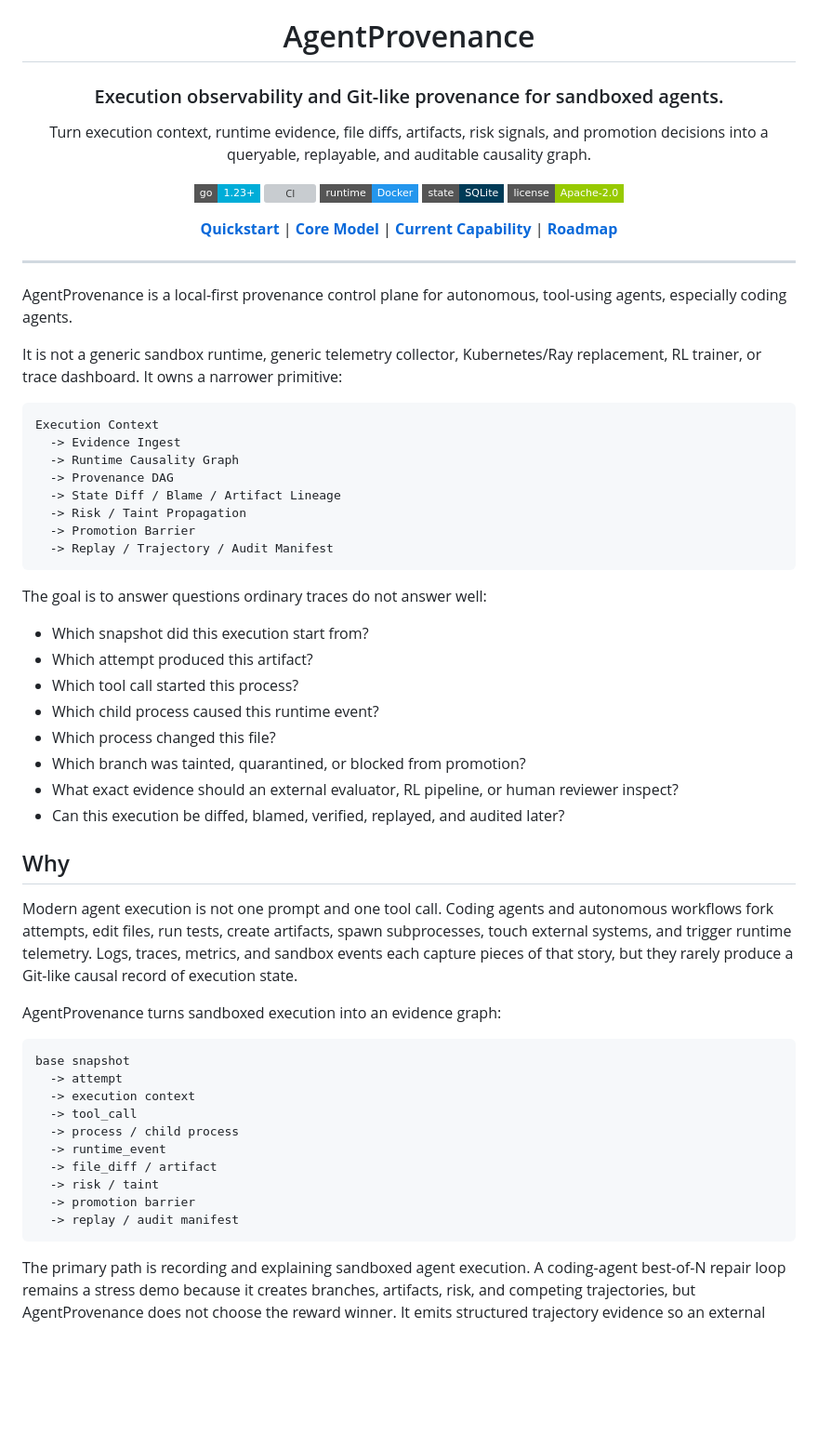
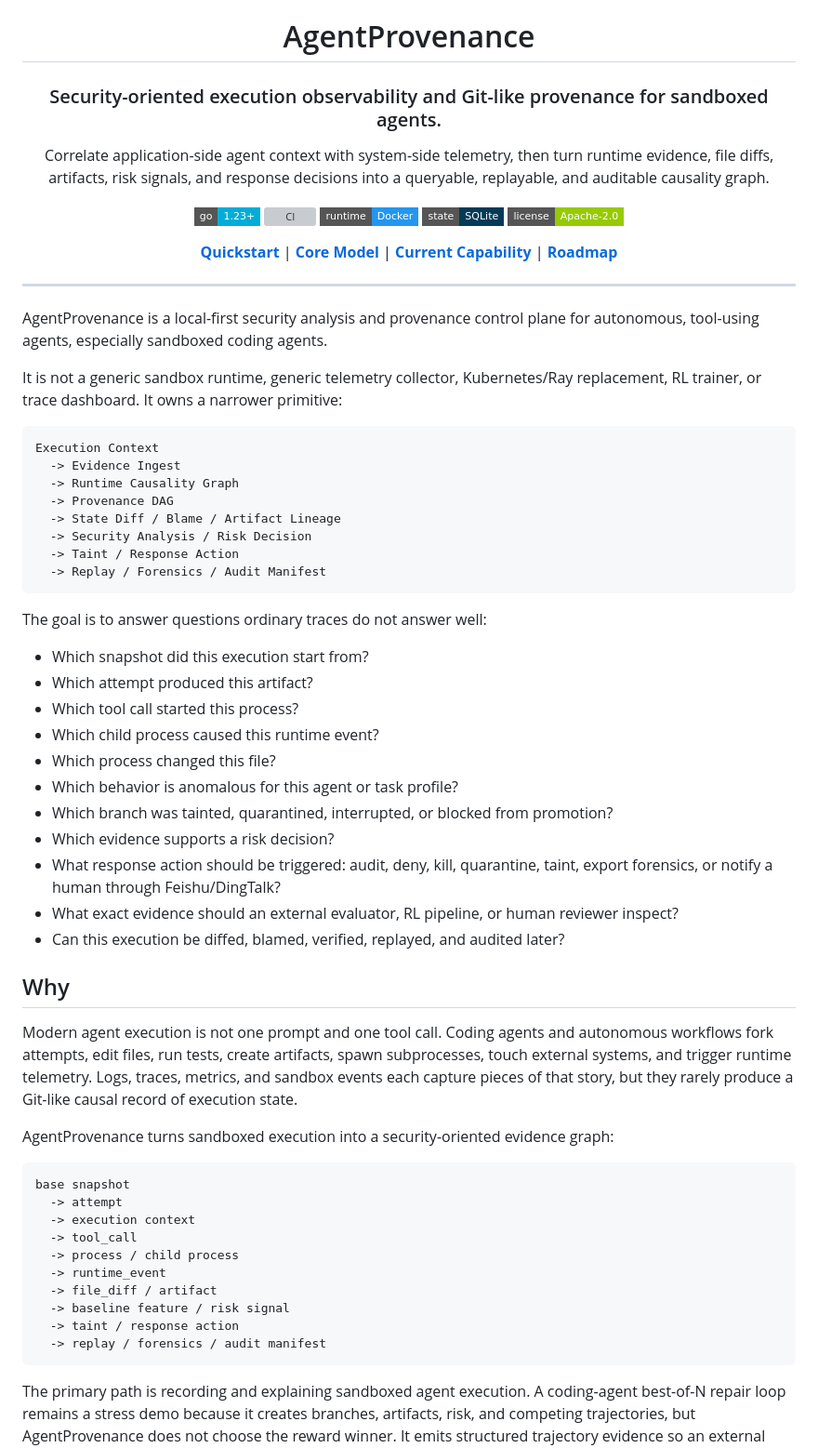
Before and after one commit to ByteYellow/AgentProvenance, a Markdown page: README.md, the part around one of its changes. Shown at 93% size. GitHub-like rendering; badges without logos; blank space fills up the shorter version; grey boxes are pictures that could not be loaded.

Commit message:
Clarify security evidence positioning

````diff
--- a/README.md
+++ b/README.md
@@ -2,11 +2,11 @@
 
 # AgentProvenance
 
-### Execution observability and Git-like provenance for sandboxed agents.
+### Security-oriented execution observability and Git-like provenance for sandboxed agents.
 
-Turn execution context, runtime evidence, file diffs, artifacts, risk signals,
-and promotion decisions into a queryable, replayable, and auditable causality
-graph.
+Correlate application-side agent context with system-side telemetry, then turn
+runtime evidence, file diffs, artifacts, risk signals, and response decisions
+into a queryable, replayable, and auditable causality graph.
 
 [![Go](https://img.shields.io/badge/go-1.23+-00ADD8.svg?style=flat-square)](https://go.dev/)
 [![CI](https://img.shields.io/github/actions/workflow/status/ByteYellow/AgentProvenance/ci.yml?branch=main&style=flat-square)](https://github.com/ByteYellow/AgentProvenance/actions/workflows/ci.yml)
@@ -20,8 +20,8 @@ graph.
 
 ---
 
-AgentProvenance is a local-first provenance control plane for autonomous,
-tool-using agents, especially coding agents.
+AgentProvenance is a local-first security analysis and provenance control plane
+for autonomous, tool-using agents, especially sandboxed coding agents.
 
 It is not a generic sandbox runtime, generic telemetry collector, Kubernetes/Ray
 replacement, RL trainer, or trace dashboard. It owns a narrower primitive:
@@ -32,9 +32,9 @@ Execution Context
   -> Runtime Causality Graph
   -> Provenance DAG
   -> State Diff / Blame / Artifact Lineage
-  -> Risk / Taint Propagation
-  -> Promotion Barrier
-  -> Replay / Trajectory / Audit Manifest
+  -> Security Analysis / Risk Decision
+  -> Taint / Response Action
+  -> Replay / Forensics / Audit Manifest
 ```
 
 The goal is to answer questions ordinary traces do not answer well:
@@ -44,7 +44,11 @@ The goal is to answer questions ordinary traces do not answer well:
 - Which tool call started this process?
 - Which child process caused this runtime event?
 - Which process changed this file?
-- Which branch was tainted, quarantined, or blocked from promotion?
+- Which behavior is anomalous for this agent or task profile?
+- Which branch was tainted, quarantined, interrupted, or blocked from promotion?
+- Which evidence supports a risk decision?
+- What response action should be triggered: audit, deny, kill, quarantine,
+  taint, export forensics, or notify a human through Feishu/DingTalk?
 - What exact evidence should an external evaluator, RL pipeline, or human
   reviewer inspect?
 - Can this execution be diffed, blamed, verified, replayed, and audited later?
@@ -57,7 +61,8 @@ spawn subprocesses, touch external systems, and trigger runtime telemetry.
 Logs, traces, metrics, and sandbox events each capture pieces of that story,
 but they rarely produce a Git-like causal record of execution state.
 
-AgentProvenance turns sandboxed execution into an evidence graph:
+AgentProvenance turns sandboxed execution into a security-oriented evidence
+graph:
 
 ```text
 base snapshot
@@ -67,9 +72,9 @@ base snapshot
   -> process / child process
   -> runtime_event
   -> file_diff / artifact
-  -> risk / taint
-  -> promotion barrier
-  -> replay / audit manifest
+  -> baseline feature / risk signal
+  -> taint / response action
+  -> replay / forensics / audit manifest
 ```
 
 The primary path is recording and explaining sandboxed agent execution. A
````
Also changed, not shown: other parts of README.md (+54 -0 lines), docs/product.md (+56 -18 lines).
